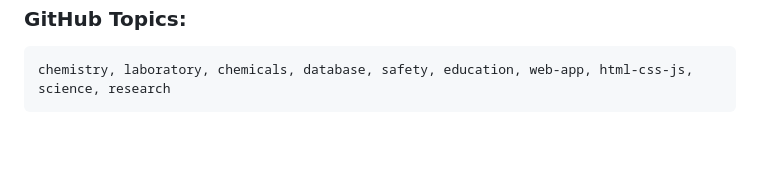
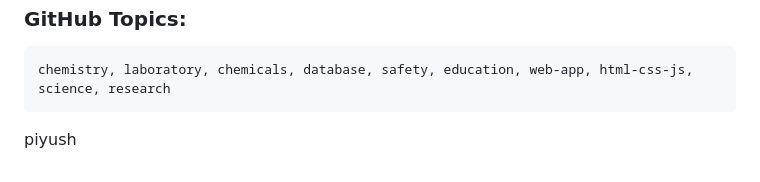
Before and after one commit to Nikhilnick5050/chemical-database, a Markdown page: README.md, the part around the change. GitHub-like rendering; blank space fills up the shorter version.

````diff
--- a/README.md
+++ b/README.md
@@ -249,3 +249,5 @@ This database is intended for educational and reference purposes only. Always fo
 ```
 chemistry, laboratory, chemicals, database, safety, education, web-app, html-css-js, science, research
 ```
+
+piyush
````
